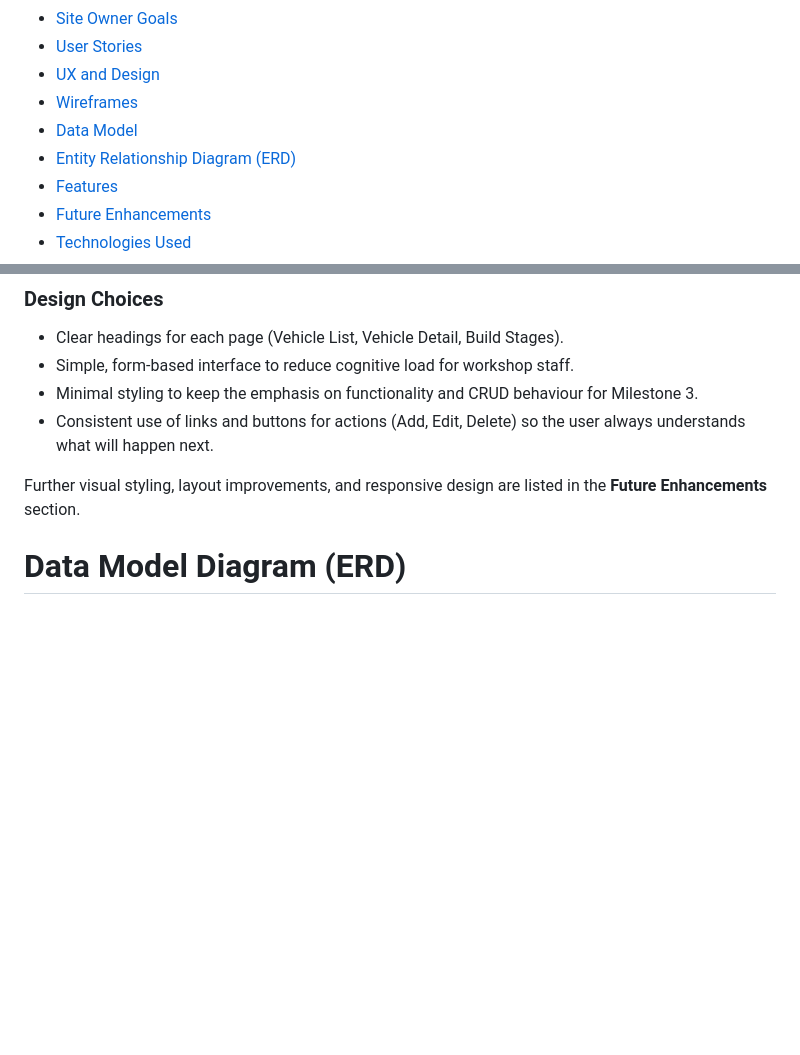
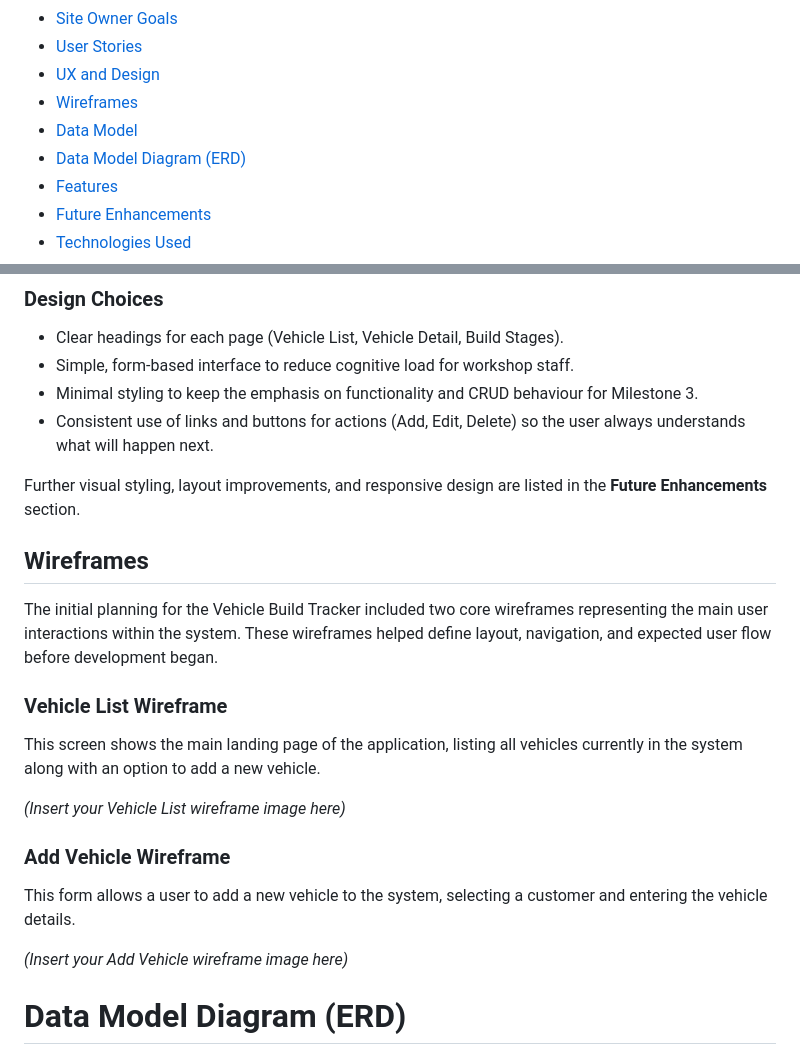
Before and after one commit to thomasfitz24/P3-vehicle-build-tracker, a Markdown page: README.md, 2 parts joined by grey strips. GitHub-like rendering; blank space fills up the shorter version.

Commit message:
Update README with ERD diagram and documentation improvements

```diff
--- a/README.md
+++ b/README.md
@@ -15,7 +15,7 @@ The project was created as part of **Milestone Project 3 – Back-End Developmen
 * [UX and Design](#ux-and-design)
 * [Wireframes]()
 * [Data Model](#data-model)
-* [Entity Relationship Diagram (ERD)]()
+* [Data Model Diagram (ERD)]()
 * [Features](#features)
 * [Future Enhancements](#future-enhancements)
 * [Technologies Used](#technologies-used)
@@ -197,6 +197,22 @@ The core flow for a user is:
 - Consistent use of links and buttons for actions (Add, Edit, Delete) so the user always understands what will happen next.
 
 Further visual styling, layout improvements, and responsive design are listed in the **Future Enhancements** section.
+
+## Wireframes
+
+The initial planning for the Vehicle Build Tracker included two core wireframes representing the main user interactions within the system. These wireframes helped define layout, navigation, and expected user flow before development began.
+
+### Vehicle List Wireframe
+
+This screen shows the main landing page of the application, listing all vehicles currently in the system along with an option to add a new vehicle.
+
+*(Insert your Vehicle List wireframe image here)*
+
+### Add Vehicle Wireframe
+
+This form allows a user to add a new vehicle to the system, selecting a customer and entering the vehicle details.
+
+*(Insert your Add Vehicle wireframe image here)*
 
 # Data Model Diagram (ERD)
 
```
